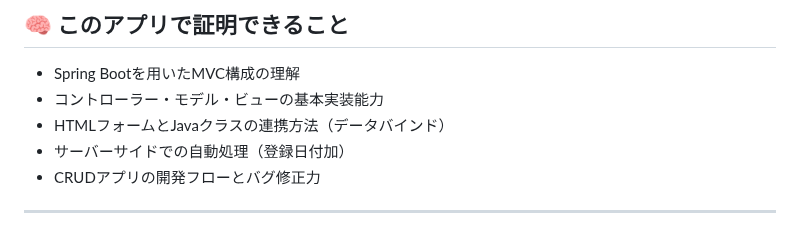
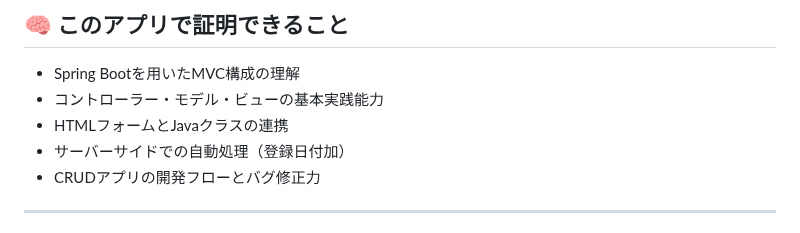
Before and after one commit to BonchaN66/MyNumberApp, a Markdown page: README.md, the part around the change. GitHub-like rendering.

```diff
--- a/README.md
+++ b/README.md
@@ -73,8 +73,8 @@ Java/Springの基本的な理解と、Controller・Model・View連携の把握
 ## 🧠 このアプリで証明できること
 
 - Spring Bootを用いたMVC構成の理解
-- コントローラー・モデル・ビューの基本実装能力
-- HTMLフォームとJavaクラスの連携方法（データバインド）
+- コントローラー・モデル・ビューの基本実践能力
+- HTMLフォームとJavaクラスの連携
 - サーバーサイドでの自動処理（登録日付加）
 - CRUDアプリの開発フローとバグ修正力
 
```
